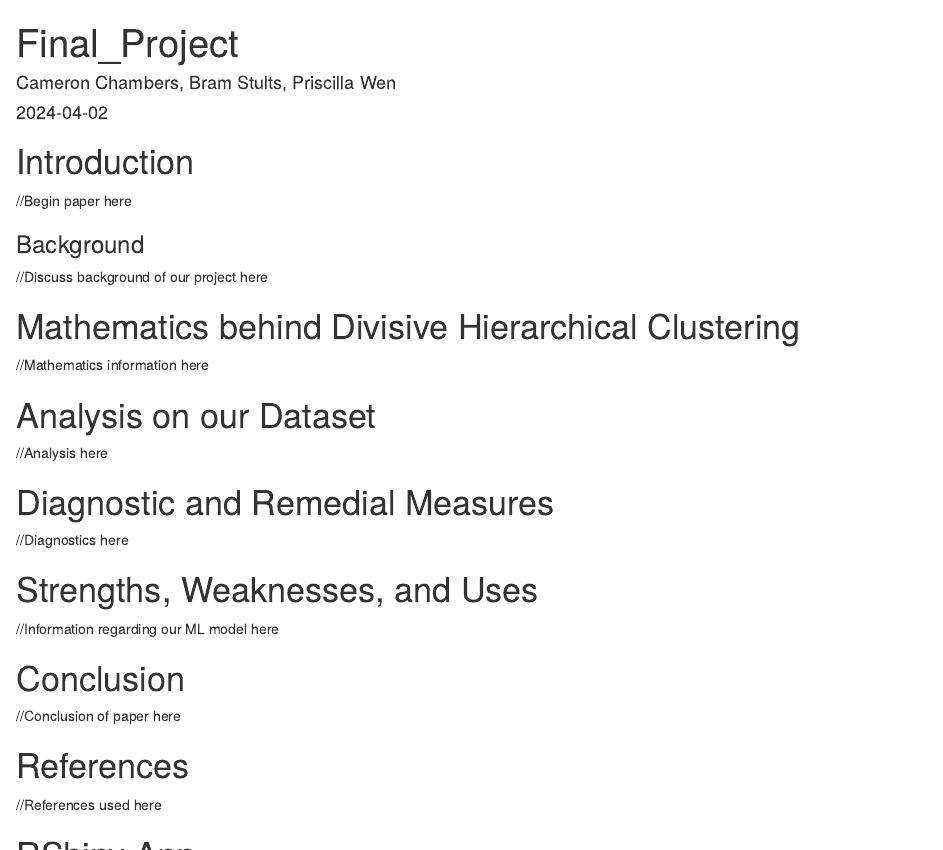
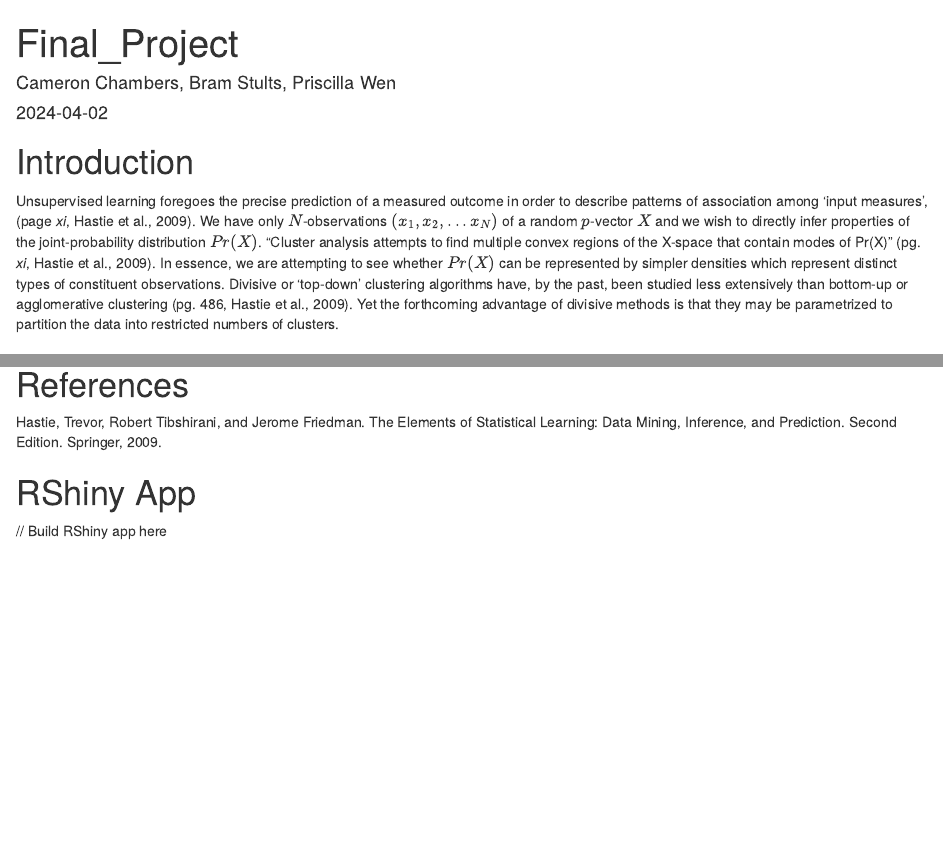
Before and after one commit to PriscillaWen2023/Math_3190_Final_Project, an R Markdown document (Final_Project.Rmd): the page in a window 1100 px wide, from its top, and a second part further down, joined at a grey line. Rendered offline with R 4.5, knitr and Pandoc, with nearby package versions.

Commit message:
Intro written

````diff
--- a/Final_Project.Rmd
+++ b/Final_Project.Rmd
@@ -11,6 +11,7 @@ urlcolor: blue
 ---
 
 # Introduction
-//Begin paper here
+
+Unsupervised learning foregoes the precise prediction of a measured outcome in order to describe patterns of association among 'input measures', (page *xi*, Hastie et al., 2009). We have only $N$-observations $(x_1, x_2, ... x_N)$ of a random $p$-vector $X$ and we wish to directly infer properties of the joint-probability distribution $Pr(X)$. "Cluster analysis attempts to find multiple convex regions of the X-space that contain modes of Pr(X)" (pg. *xi*, Hastie et al., 2009). In essence, we are attempting to see whether $Pr(X)$ can be represented by simpler densities which represent distinct types of constituent observations. Divisive or 'top-down' clustering algorithms have, by the past, been studied less extensively than bottom-up or agglomerative clustering (pg. 486, Hastie et al., 2009). Yet the forthcoming advantage of divisive methods is that they may be parametrized to partition the data into restricted numbers of clusters.
 
 ### Background
@@ -19,4 +22,3 @@ urlcolor: blue
 
-# Mathematics behind Divisive Hierarchical Clustering
 //Mathematics information here
 
@@ -23,4 +26,3 @@ urlcolor: blue
 
-# Analysis on our Dataset
 //Analysis here
 
@@ -27,4 +30,3 @@ urlcolor: blue
 
-# Diagnostic and Remedial Measures
 //Diagnostics here
 
@@ -31,4 +34,3 @@ urlcolor: blue
 
-# Strengths, Weaknesses, and Uses
 //Information regarding our ML model here
 
@@ -35,14 +38,14 @@ urlcolor: blue
 
-# Conclusion
 //Conclusion of paper here
 
+# References
 
-# References
-//References used here
-
+Hastie, Trevor, Robert Tibshirani, and Jerome Friedman. The Elements of Statistical Learning: Data Mining, Inference, and Prediction. Second Edition. Springer, 2009.
 
 # RShiny App
+
 // Build RShiny app here
-``` {r}
+
+```{r}
 
 ```
````
Also changed, not shown: Final_Project.Rmd (6 more changed lines), 1 other file.
